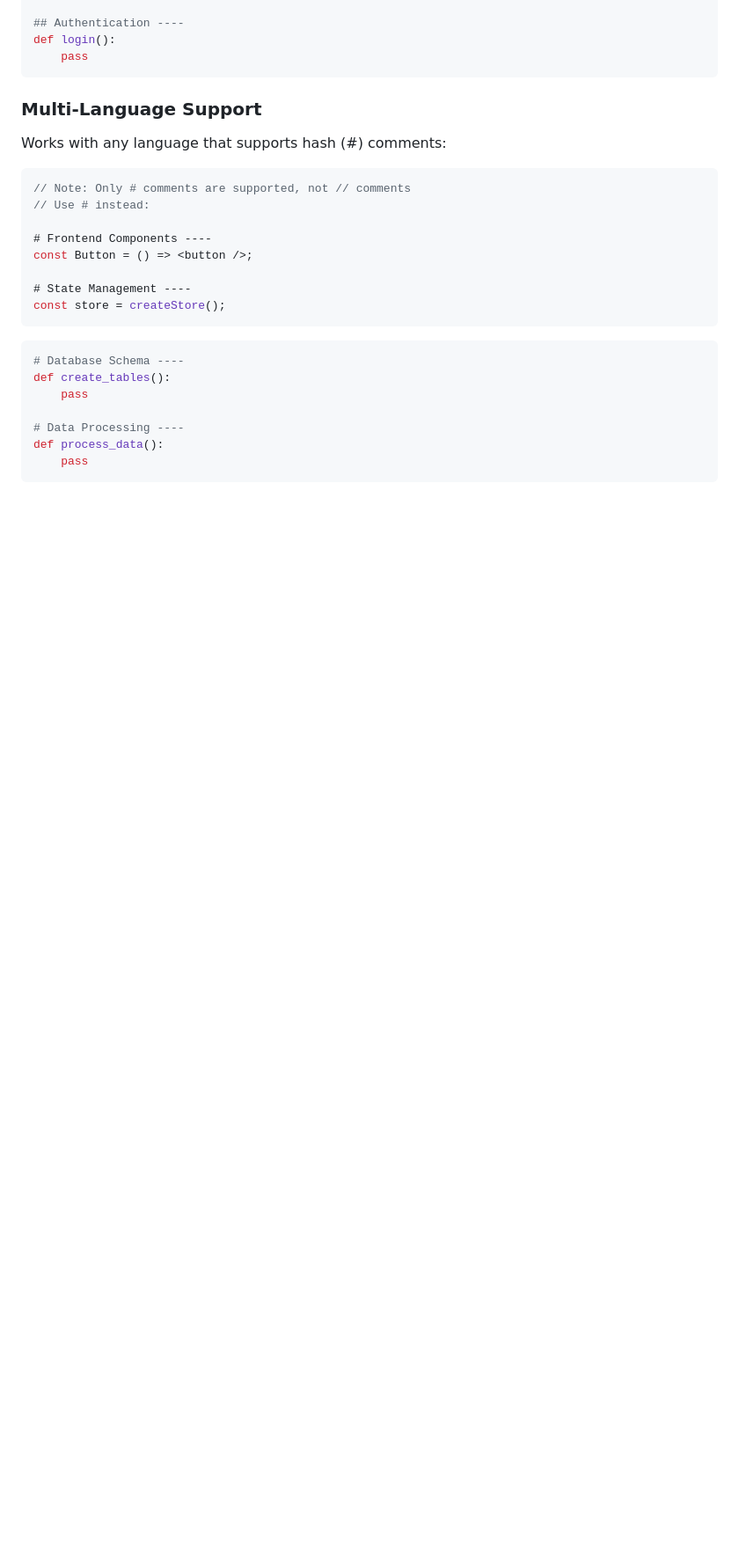
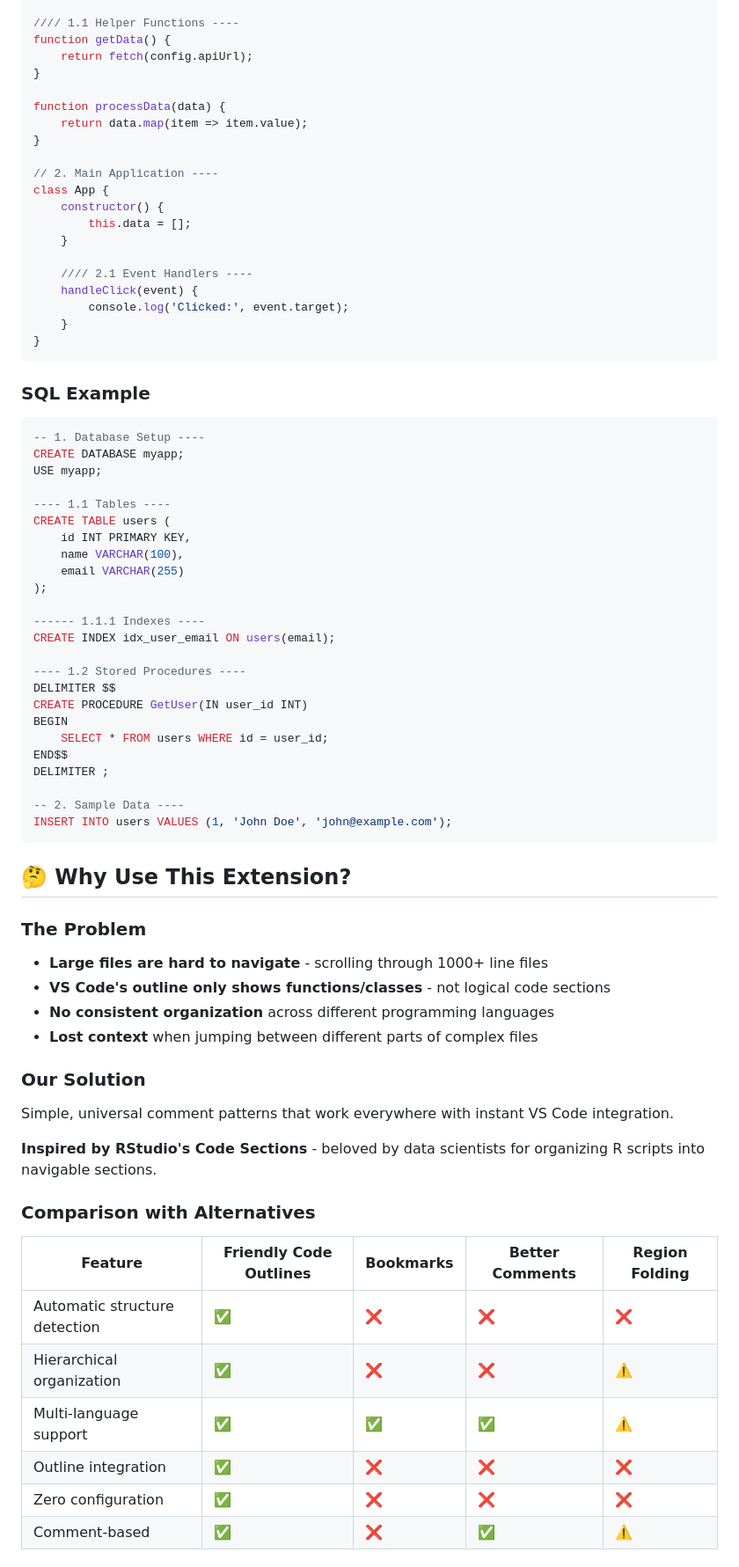
Before and after one commit to ran-codes/code-organizer-vscode, a Markdown page: README.md, the part around one of its changes. Shown at 88% size. Drawn GitHub-style; blank space fills up the shorter version.

````diff
--- a/README.md
+++ b/README.md
@@ -53,29 +90,76 @@ def build_select():
 
-## Authentication ----
-def login():
-    pass
+//// 1.1 Helper Functions ----
+function getData() {
+    return fetch(config.apiUrl);
+}
+
+function processData(data) {
+    return data.map(item => item.value);
+}
+
+// 2. Main Application ----
+class App {
+    constructor() {
+        this.data = [];
+    }
+
+    //// 2.1 Event Handlers ----
+    handleClick(event) {
+        console.log('Clicked:', event.target);
+    }
+}
 ```
 
-### Multi-Language Support
+### SQL Example
 
-Works with any language that supports hash (#) comments:
+```sql
+-- 1. Database Setup ----
+CREATE DATABASE myapp;
+USE myapp;
 
-```javascript
-// Note: Only # comments are supported, not // comments
-// Use # instead:
+---- 1.1 Tables ----
+CREATE TABLE users (
+    id INT PRIMARY KEY,
+    name VARCHAR(100),
+    email VARCHAR(255)
+);
 
-# Frontend Components ----
-const Button = () => <button />;
+------ 1.1.1 Indexes ----
+CREATE INDEX idx_user_email ON users(email);
 
-# State Management ----
-const store = createStore();
+---- 1.2 Stored Procedures ----
+DELIMITER $$
+CREATE PROCEDURE GetUser(IN user_id INT)
+BEGIN
+    SELECT * FROM users WHERE id = user_id;
+END$$
+DELIMITER ;
+
+-- 2. Sample Data ----
+INSERT INTO users VALUES (1, 'John Doe', 'john@example.com');
 ```
 
-```python
-# Database Schema ----
-def create_tables():
-    pass
+## 🤔 Why Use This Extension?
 
-# Data Processing ----
-def process_data():
-    pass
+### The Problem
+- **Large files are hard to navigate** - scrolling through 1000+ line files
+- **VS Code's outline only shows functions/classes** - not logical code sections
+- **No consistent organization** across different programming languages
+- **Lost context** when jumping between different parts of complex files
+
+### Our Solution
+Simple, universal comment patterns that work everywhere with instant VS Code integration.
+
+**Inspired by RStudio's Code Sections** - beloved by data scientists for organizing R scripts into navigable sections.
+
+### Comparison with Alternatives
+
+| Feature | **Friendly Code Outlines** | Bookmarks | Better Comments | Region Folding |
+|---------|----------------------------|-----------|-----------------|----------------|
+| Automatic structure detection | ✅ | ❌ | ❌ | ❌ |
+| Hierarchical organization | ✅ | ❌ | ❌ | ⚠️ |
+| Multi-language support | ✅ | ✅ | ✅ | ⚠️ |
+| Outline integration | ✅ | ❌ | ❌ | ❌ |
+| Zero configuration | ✅ | ❌ | ❌ | ❌ |
+| Comment-based | ✅ | ❌ | ✅ | ⚠️ |
+
````
Also changed, not shown: other parts of README.md (+110 -104 lines).
